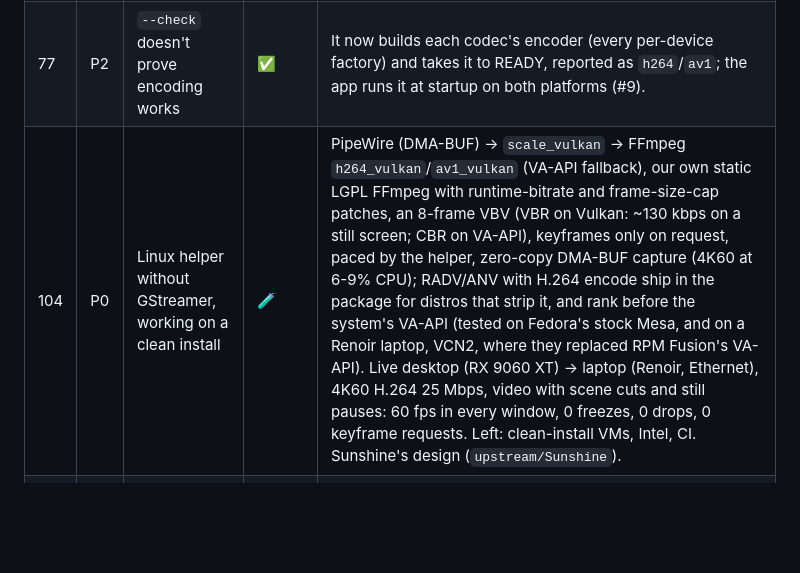
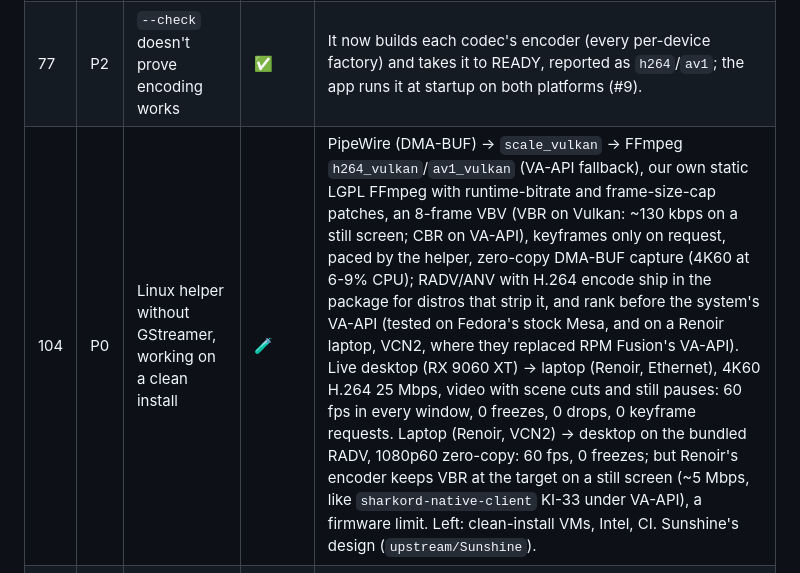
Before and after one commit to agrisci/sharkord-client, a Markdown page: ROADMAP.md, the part around the change. GitHub-like rendering; blank space fills up the shorter version.

Commit message:
ROADMAP: the laptop-as-sender test on the bundled driver

```diff
--- a/ROADMAP.md
+++ b/ROADMAP.md
@@ -18,7 +18,7 @@ Found while reviewing the code; each is small and should be fixed before new fea
 |---|-----|------|--------|-------|
 | 76 | P2 | Frame buffering copies large frames repeatedly | 📋 | `Buffer.concat` on every stdout chunk plus a copy per frame (`spawnHelper` in `main.js`); a 4K keyframe is re-copied many times. Keep a chunk list. |
 | 77 | P2 | `--check` doesn't prove encoding works | ✅ | It now builds each codec's encoder (every per-device factory) and takes it to READY, reported as `h264`/`av1`; the app runs it at startup on both platforms (#9). |
-| 104 | P0 | Linux helper without GStreamer, working on a clean install | 🧪 | PipeWire (DMA-BUF) → `scale_vulkan` → FFmpeg `h264_vulkan`/`av1_vulkan` (VA-API fallback), our own static LGPL FFmpeg with runtime-bitrate and frame-size-cap patches, an 8-frame VBV (VBR on Vulkan: ~130 kbps on a still screen; CBR on VA-API), keyframes only on request, paced by the helper, zero-copy DMA-BUF capture (4K60 at 6-9% CPU); RADV/ANV with H.264 encode ship in the package for distros that strip it, and rank before the system's VA-API (tested on Fedora's stock Mesa, and on a Renoir laptop, VCN2, where they replaced RPM Fusion's VA-API). Live desktop (RX 9060 XT) → laptop (Renoir, Ethernet), 4K60 H.264 25 Mbps, video with scene cuts and still pauses: 60 fps in every window, 0 freezes, 0 drops, 0 keyframe requests. Left: clean-install VMs, Intel, CI. Sunshine's design (`upstream/Sunshine`). |
+| 104 | P0 | Linux helper without GStreamer, working on a clean install | 🧪 | PipeWire (DMA-BUF) → `scale_vulkan` → FFmpeg `h264_vulkan`/`av1_vulkan` (VA-API fallback), our own static LGPL FFmpeg with runtime-bitrate and frame-size-cap patches, an 8-frame VBV (VBR on Vulkan: ~130 kbps on a still screen; CBR on VA-API), keyframes only on request, paced by the helper, zero-copy DMA-BUF capture (4K60 at 6-9% CPU); RADV/ANV with H.264 encode ship in the package for distros that strip it, and rank before the system's VA-API (tested on Fedora's stock Mesa, and on a Renoir laptop, VCN2, where they replaced RPM Fusion's VA-API). Live desktop (RX 9060 XT) → laptop (Renoir, Ethernet), 4K60 H.264 25 Mbps, video with scene cuts and still pauses: 60 fps in every window, 0 freezes, 0 drops, 0 keyframe requests. Laptop (Renoir, VCN2) → desktop on the bundled RADV, 1080p60 zero-copy: 60 fps, 0 freezes; but Renoir's encoder keeps VBR at the target on a still screen (~5 Mbps, like `sharkord-native-client` KI-33 under VA-API), a firmware limit. Left: clean-install VMs, Intel, CI. Sunshine's design (`upstream/Sunshine`). |
 | 103 | P1 | Windows helper on FFmpeg | 📋 | `ddagrab` + FFmpeg's `h264_amf`/`av1_amf` (then `h264_nvenc`, `h264_qsv` for #7/#8), the same VBV and runtime-bitrate approach as #104, and no GStreamer in the app at all. |
 | 100 | P1 | 4K shares stutter on Linux (VA rate control) | ✅ | Measured desktop RX 9060 XT → Renoir laptop, 4K60 H.264 at 25 Mbps: `vah264enc` in VBR sent 28-39 Mbps asked for 21 (a lower target or `target-percentage` changes nothing, `cpb-size` is inert), over Chromium's pacer: queue up to 850 ms, viewer freezes ~6 s per 110 s. An interim CBR fix (PR #9) held 20-22 Mbps; the Linux helper now encodes with FFmpeg instead (#104): CBR with an 8-frame VBV, rate on target, VMAF 95.9 on video against 91.8. |
 | 101 | P0 | Keyframe storm from the frame swap | 🧪 | On a clean link (Ethernet, 0 loss) a still 4K screen keyed at 1.1-1.8 MB (`vah264enc`), more than Chromium's hardware decoder path absorbs: the viewer asked for a keyframe 4x/s, the placeholder keyed on each request, the swap lost sync for ~570 ms waiting out the 1 s throttle, and the viewer sat at 0-7 fps. Now keyframes are capped (~370-515 KB at 4K, #104) and the Linux helper is asked within 300 ms. To confirm live: still screen then motion at 4K. |
```
